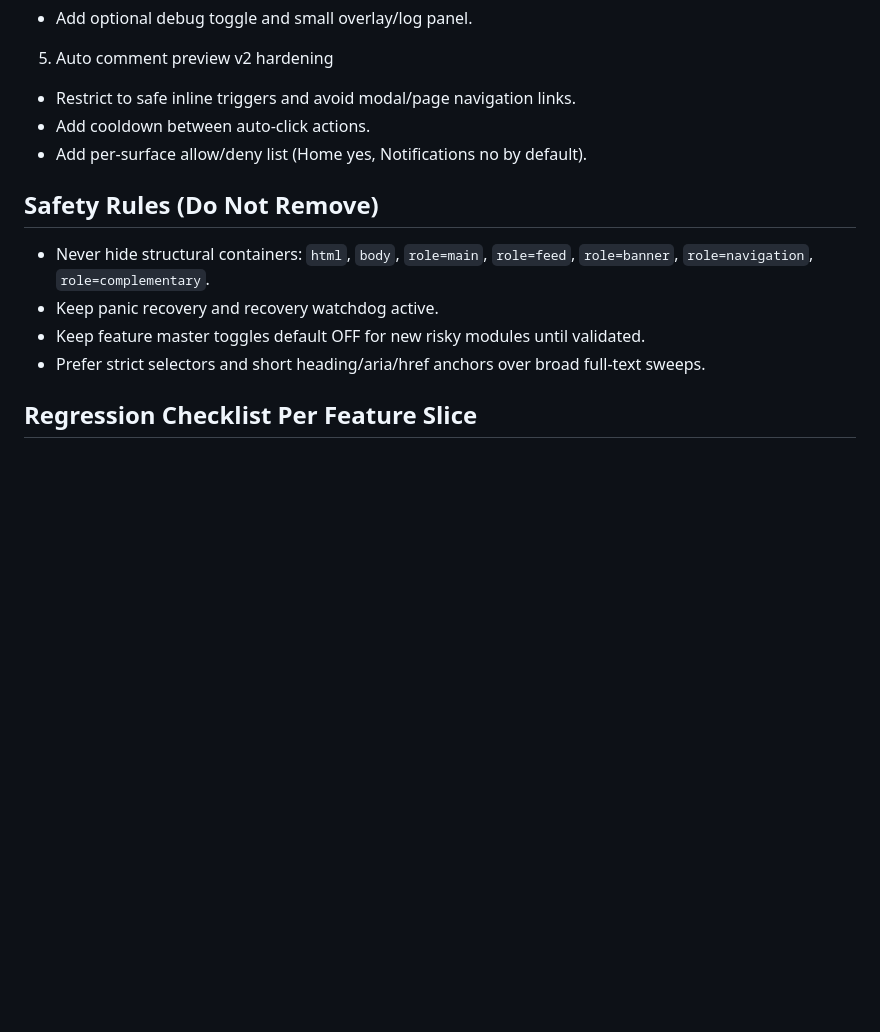
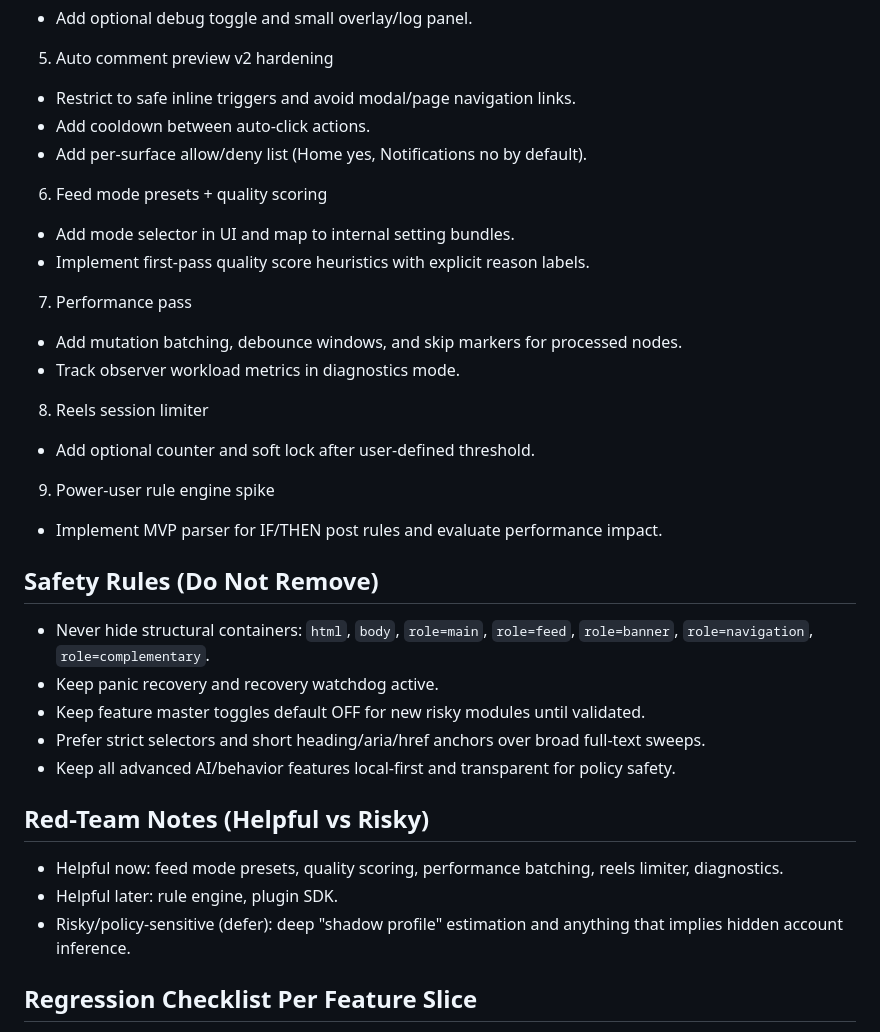
Before and after one commit to Eliminater74/PureFusion-Feed, a Markdown page: purefusion-feed/FBPURITY_PARITY_TODO.md, the part around one of its changes. Rendered like a GitHub page; blank space fills up the shorter version.

```diff
--- a/purefusion-feed/FBPURITY_PARITY_TODO.md
+++ b/purefusion-feed/FBPURITY_PARITY_TODO.md
@@ -101,12 +128,33 @@ Status key: DONE = implemented and working, WIP = implemented but still being ha
 - Add cooldown between auto-click actions.
 - Add per-surface allow/deny list (Home yes, Notifications no by default).
 
+6) Feed mode presets + quality scoring
+- Add mode selector in UI and map to internal setting bundles.
+- Implement first-pass quality score heuristics with explicit reason labels.
+
+7) Performance pass
+- Add mutation batching, debounce windows, and skip markers for processed nodes.
+- Track observer workload metrics in diagnostics mode.
+
+8) Reels session limiter
+- Add optional counter and soft lock after user-defined threshold.
+
+9) Power-user rule engine spike
+- Implement MVP parser for IF/THEN post rules and evaluate performance impact.
+
 ## Safety Rules (Do Not Remove)
 
 - Never hide structural containers: `html`, `body`, `role=main`, `role=feed`, `role=banner`, `role=navigation`, `role=complementary`.
 - Keep panic recovery and recovery watchdog active.
 - Keep feature master toggles default OFF for new risky modules until validated.
 - Prefer strict selectors and short heading/aria/href anchors over broad full-text sweeps.
+- Keep all advanced AI/behavior features local-first and transparent for policy safety.
+
+## Red-Team Notes (Helpful vs Risky)
+
+- Helpful now: feed mode presets, quality scoring, performance batching, reels limiter, diagnostics.
+- Helpful later: rule engine, plugin SDK.
+- Risky/policy-sensitive (defer): deep "shadow profile" estimation and anything that implies hidden account inference.
 
 ## Regression Checklist Per Feature Slice
 
```
Also changed, not shown: other parts of purefusion-feed/FBPURITY_PARITY_TODO.md (+28 -1 lines).
